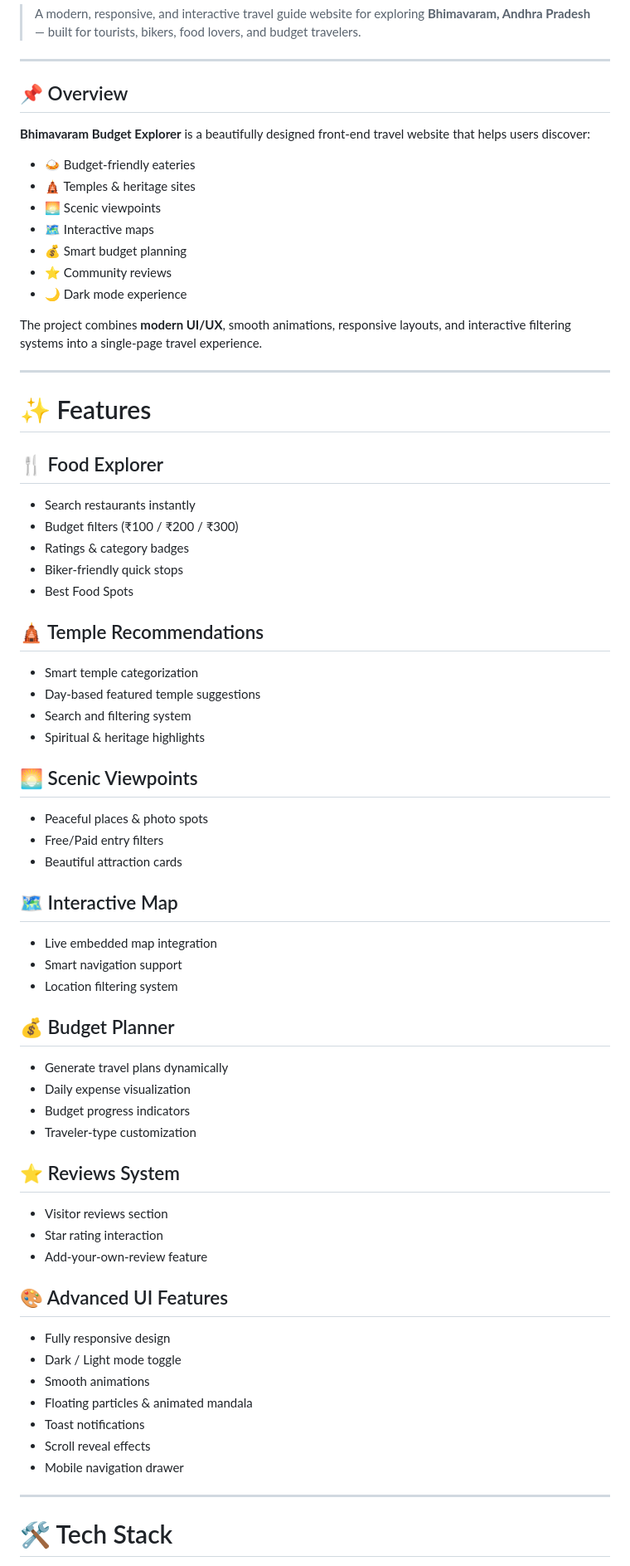
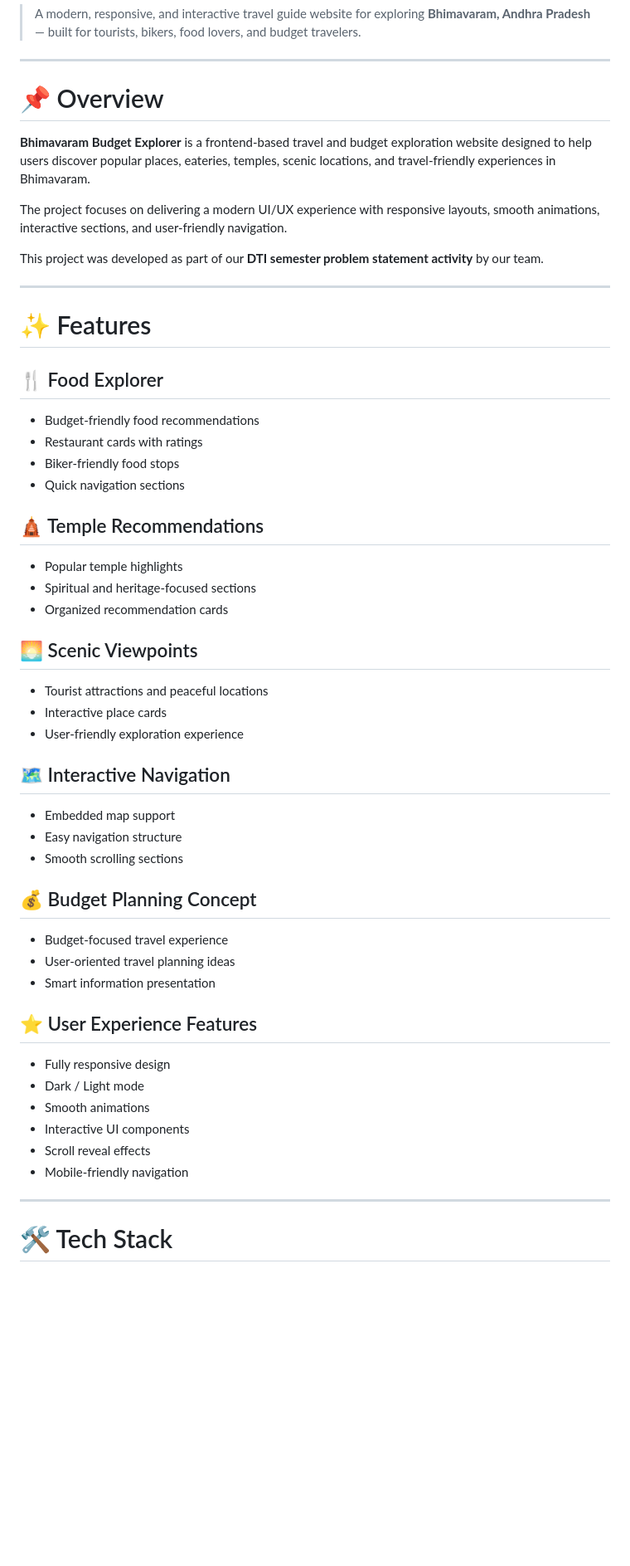
Before and after one commit to Sujanprasad/BBE, a Markdown page: README.md, the part around one of its changes. Shown at 83% size. Rendered like a GitHub page; blank space fills up the shorter version.

Commit message:
Revise README for improved clarity and organization
Updated README.md to enhance content clarity and structure.

```diff
--- a/README.md
+++ b/README.md
@@ -4,66 +4,57 @@
 
 ---
 
-## 📌 Overview
+# 📌 Overview
 
-**Bhimavaram Budget Explorer** is a beautifully designed front-end travel website that helps users discover:
+**Bhimavaram Budget Explorer** is a frontend-based travel and budget exploration website designed to help users discover popular places, eateries, temples, scenic locations, and travel-friendly experiences in Bhimavaram.
 
-- 🍛 Budget-friendly eateries
-- 🛕 Temples & heritage sites
-- 🌅 Scenic viewpoints
-- 🗺️ Interactive maps
-- 💰 Smart budget planning
-- ⭐ Community reviews
-- 🌙 Dark mode experience
+The project focuses on delivering a modern UI/UX experience with responsive layouts, smooth animations, interactive sections, and user-friendly navigation.
 
-The project combines **modern UI/UX**, smooth animations, responsive layouts, and interactive filtering systems into a single-page travel experience.
+This project was developed as part of our **DTI semester problem statement activity** by our team.
 
 ---
 
 # ✨ Features
 
 ## 🍴 Food Explorer
-- Search restaurants instantly
-- Budget filters (₹100 / ₹200 / ₹300)
-- Ratings & category badges
-- Biker-friendly quick stops
-- Best Food Spots
+
+* Budget-friendly food recommendations
+* Restaurant cards with ratings
+* Biker-friendly food stops
+* Quick navigation sections
 
 ## 🛕 Temple Recommendations
-- Smart temple categorization
-- Day-based featured temple suggestions
-- Search and filtering system
-- Spiritual & heritage highlights
+
+* Popular temple highlights
+* Spiritual and heritage-focused sections
+* Organized recommendation cards
 
 ## 🌅 Scenic Viewpoints
-- Peaceful places & photo spots
-- Free/Paid entry filters
-- Beautiful attraction cards
 
-## 🗺️ Interactive Map
-- Live embedded map integration
-- Smart navigation support
-- Location filtering system
+* Tourist attractions and peaceful locations
+* Interactive place cards
+* User-friendly exploration experience
 
-## 💰 Budget Planner
-- Generate travel plans dynamically
-- Daily expense visualization
-- Budget progress indicators
-- Traveler-type customization
+## 🗺️ Interactive Navigation
 
-## ⭐ Reviews System
-- Visitor reviews section
-- Star rating interaction
-- Add-your-own-review feature
+* Embedded map support
+* Easy navigation structure
+* Smooth scrolling sections
 
-## 🎨 Advanced UI Features
-- Fully responsive design
-- Dark / Light mode toggle
-- Smooth animations
-- Floating particles & animated mandala
-- Toast notifications
-- Scroll reveal effects
-- Mobile navigation drawer
+## 💰 Budget Planning Concept
+
+* Budget-focused travel experience
+* User-oriented travel planning ideas
+* Smart information presentation
+
+## ⭐ User Experience Features
+
+* Fully responsive design
+* Dark / Light mode
+* Smooth animations
+* Interactive UI components
+* Scroll reveal effects
+* Mobile-friendly navigation
 
 ---
 
```
Also changed, not shown: other parts of README.md (+63 -104 lines).
